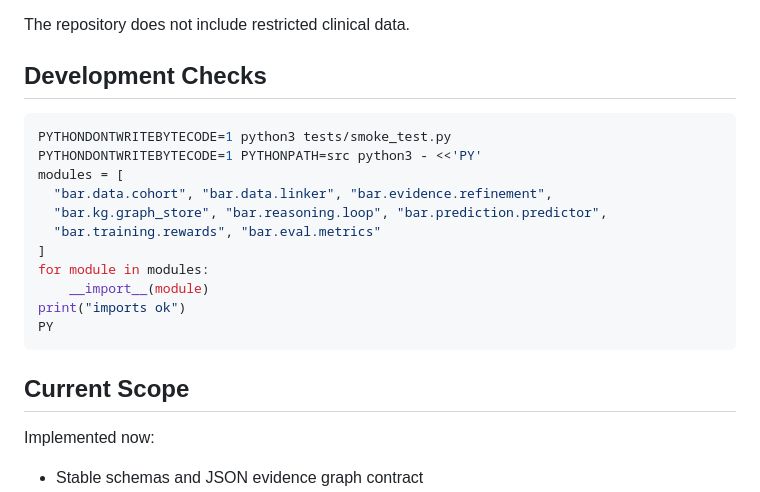
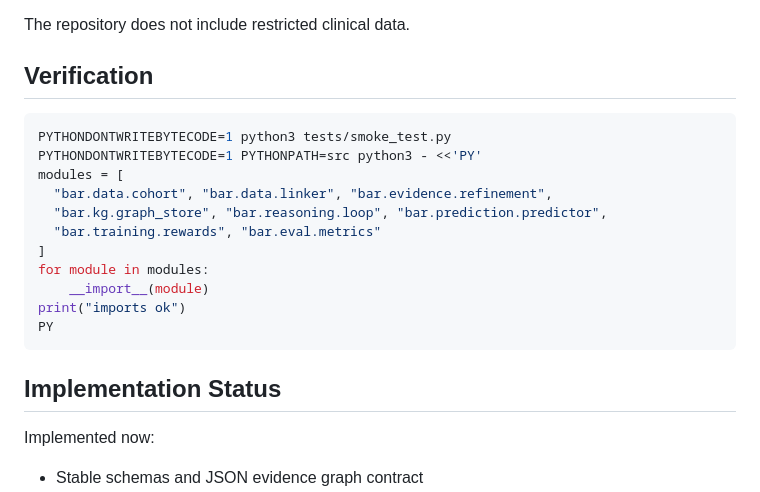
Before and after one commit to ChenC2002/BAR, a Markdown page: README.md, the part around the change. GitHub-like rendering.

````diff
--- a/README.md
+++ b/README.md
@@ -289,7 +289,7 @@ Full experiments expect:
 
 The repository does not include restricted clinical data.
 
-## Development Checks
+## Verification
 
 ```bash
 PYTHONDONTWRITEBYTECODE=1 python3 tests/smoke_test.py
@@ -305,7 +305,7 @@ print("imports ok")
 PY
 ```
 
-## Current Scope
+## Implementation Status
 
 Implemented now:
 
````
